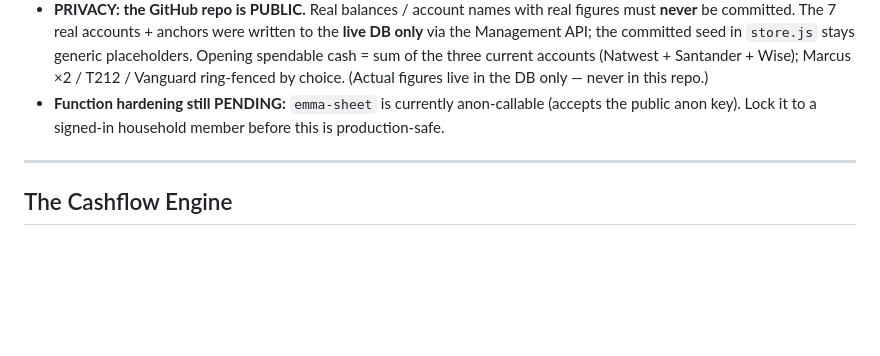
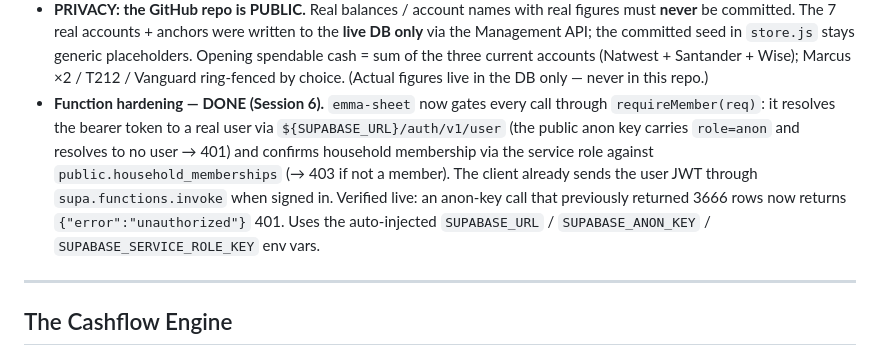
Before and after one commit to silkham/household-planner, a Markdown page: CLAUDE.md, the part around the change. Drawn GitHub-style; blank space fills up the shorter version.

Commit message:
docs: record emma-sheet hardening as done (Session 6)
Co-Authored-By: Claude Opus 4.8 <noreply@anthropic.com>

```diff
--- a/CLAUDE.md
+++ b/CLAUDE.md
@@ -239,7 +239,7 @@ Locked in Session 1. These are the non-obvious facts that will bite a fresh sess
 - **Read path = a service-account Edge Function, not a public CSV.** The sheet is *privately shared* (not "published to web") to a Google **service account**; the `emma-sheet` Edge Function (Deno, Web-Crypto RS256 JWT → Google token → Sheets API) reads it server-side and returns parsed rows. The SA key lives ONLY in the Supabase secret **`GOOGLE_SA_KEY_B64`** (base64 of the JSON key). Never in client JS or the repo. Deploy: `supabase functions deploy emma-sheet --project-ref dgbbyijhabjozqrkokrq` (no Docker). ⚠️ Set the secret from an explicit newest-file path, not a glob — a glob grabbed the *old* rotated key once and Google returned `invalid_grant: Invalid JWT Signature`. ⚠️ **Never `@`-attach the SA key to the assistant** — it leaked the key into a transcript once and had to be rotated.
 - **Sheet shape:** tab **`Mclean Household`** (~3,666 rows), 16 cols: `ID, Date, Amount, Account, Bank, Currency, Category, Subcategory, Type, Tags, Counterparty, Custom Name, Merchant, Additional details, Notes, Linked transaction ID`. **Amount is signed** (− = outflow). **Date is US `M/D/YYYY`.** For future category rules, match on **`Custom Name`** (Emma's cleaned merchant, e.g. "Specsavers") — `Counterparty` carries varying refs. Emma's `Category` is the source-of-truth category (`Excluded` = don't count in spend). Sheet id + tab live in `settings.emma_sheet_id` / `settings.emma_tab` (non-secret).
 - **PRIVACY: the GitHub repo is PUBLIC.** Real balances / account names with real figures must **never** be committed. The 7 real accounts + anchors were written to the **live DB only** via the Management API; the committed seed in `store.js` stays generic placeholders. Opening spendable cash = sum of the three current accounts (Natwest + Santander + Wise); Marcus ×2 / T212 / Vanguard ring-fenced by choice. (Actual figures live in the DB only — never in this repo.)
-- **Function hardening still PENDING:** `emma-sheet` is currently anon-callable (accepts the public anon key). Lock it to a signed-in household member before this is production-safe.
+- **Function hardening — DONE (Session 6).** `emma-sheet` now gates every call through `requireMember(req)`: it resolves the bearer token to a real user via `${SUPABASE_URL}/auth/v1/user` (the public anon key carries `role=anon` and resolves to no user → 401) and confirms household membership via the service role against `public.household_memberships` (→ 403 if not a member). The client already sends the user JWT through `supa.functions.invoke` when signed in. Verified live: an anon-key call that previously returned 3666 rows now returns `{"error":"unauthorized"}` 401. Uses the auto-injected `SUPABASE_URL` / `SUPABASE_ANON_KEY` / `SUPABASE_SERVICE_ROLE_KEY` env vars.
 
 ---
 
```
